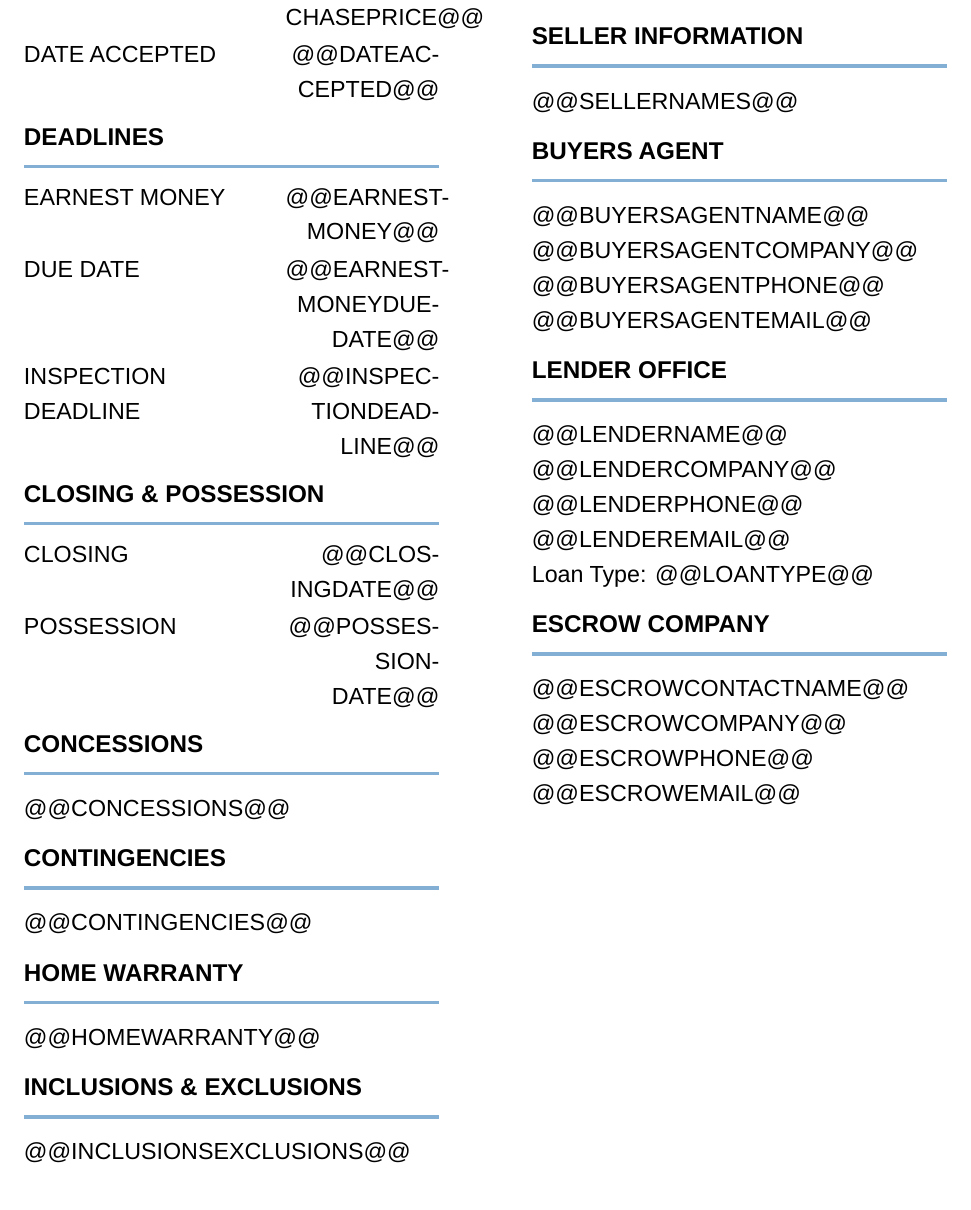
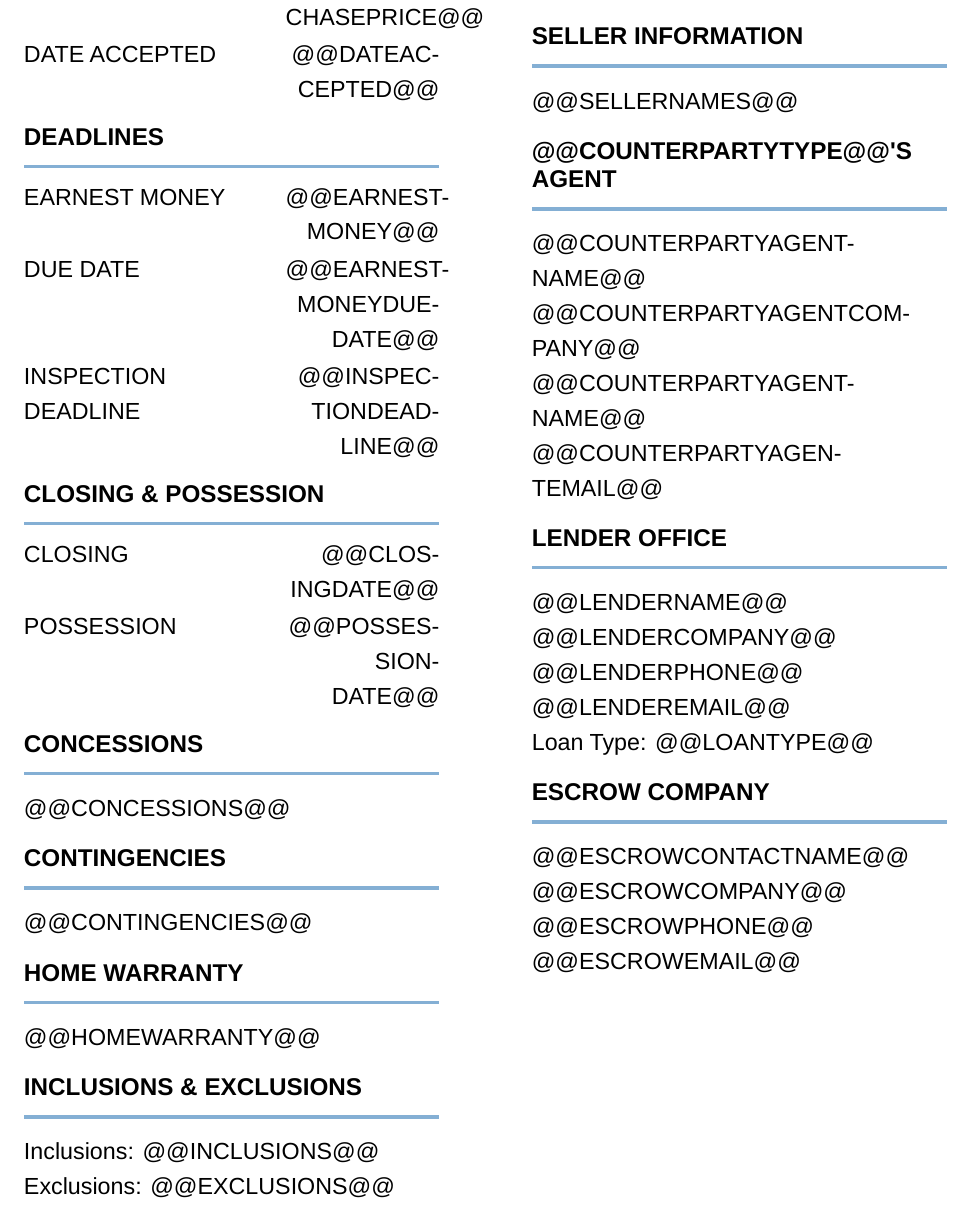
Before and after one commit to camden-white/DocGen, a LaTeX document (src/paramount/templates/transaction_worksheet.tex): part of page 2 of 2, cut so that both start at the same text. Compiled offline with LuaLaTeX; a missing font is replaced by an installed copy or a similar font.

Commit message:
Generalized formatting and specified counterparty field

```diff
--- a/src/paramount/templates/transaction_worksheet.tex
+++ b/src/paramount/templates/transaction_worksheet.tex
@@ -48,17 +48,19 @@
 \newcommand{\Concessions}{@@CONCESSIONS@@}
 \newcommand{\Contingencies}{@@CONTINGENCIES@@}
 \newcommand{\HomeWarranty}{@@HOMEWARRANTY@@}
-\newcommand{\InclusionsExclusions}{@@INCLUSIONSEXCLUSIONS@@}
+\newcommand{\Inclusions}{@@INCLUSIONS@@}
+\newcommand{\Exclusions}{@@EXCLUSIONS@@}
 
 % Buyer and seller
+\newcommand{\CounterpartyType}{@@COUNTERPARTYTYPE@@}
 \newcommand{\BuyerNames}{@@BUYERNAMES@@}
 \newcommand{\SellerNames}{@@SELLERNAMES@@}
 
-% Buyer's agent
-\newcommand{\BuyersAgentName}{@@BUYERSAGENTNAME@@}
-\newcommand{\BuyersAgentCompany}{@@BUYERSAGENTCOMPANY@@}
-\newcommand{\BuyersAgentPhone}{@@BUYERSAGENTPHONE@@}
-\newcommand{\BuyersAgentEmail}{@@BUYERSAGENTEMAIL@@}
+% Counterparty Agent
+\newcommand{\CounterpartyAgentName}{@@COUNTERPARTYAGENTNAME@@}
+\newcommand{\CounterpartyAgentCompany}{@@COUNTERPARTYAGENTCOMPANY@@}
+\newcommand{\CounterpartyAgentPhone}{@@COUNTERPARTYAGENTPHONE@@}
+\newcommand{\CounterpartyAgentEmail}{@@COUNTERPARTYAGENTEMAIL@@}
 
 % Lender
 \newcommand{\LenderName}{@@LENDERNAME@@}
@@ -108,7 +110,7 @@
 
 \newcommand{\SectionHeading}[1]{%
   \par\addvspace{0.95\baselineskip}%
-  {\Aptos\bfseries\fontsize{12.5bp}{14.5bp}\selectfont #1\par}%
+  {\Aptos\bfseries\fontsize{12.5bp}{14.5bp}\selectfont\MakeUppercase{#1}\par}%
   % \vspace{1.2bp}%
   {\color{ParamountBlue}\rule{\linewidth}{1.8bp}\par}%
   \vspace{3.2bp}%
@@ -121,7 +123,7 @@
     @{}>{\raggedright\arraybackslash\Aptos\fontsize{12bp}{18bp}\selectfont}X%
     >{\raggedleft\arraybackslash\Aptos\fontsize{12bp}{18bp}\selectfont}p{0.37\linewidth}@{}%
   }
-  #1 & #2
+  \MakeUppercase{#1} & #2
   \end{tabularx}\par
 }
 
@@ -175,30 +177,33 @@
   \vspace{0pt}
   \raggedright
 
-  \SectionHeading{ACCEPTANCE}
-  \FieldRow{PURCHASE PRICE}{\PurchasePrice}
-  \FieldRow{DATE ACCEPTED}{\DateAccepted}
+  \SectionHeading{Acceptance}
+  \FieldRow{Purchase Price}{\PurchasePrice}
+  \FieldRow{Date Accepted}{\DateAccepted}
 
-  \SectionHeading{DEADLINES}
-  \FieldRow{EARNEST MONEY}{\EarnestMoney}
-  \FieldRow{DUE DATE}{\EarnestMoneyDueDate}
-  \FieldRow{INSPECTION DEADLINE}{\InspectionDeadline}
+  \SectionHeading{Deadlines}
+  \FieldRow{Earnest Money}{\EarnestMoney}
+  \FieldRow{Due Date}{\EarnestMoneyDueDate}
+  \FieldRow{Inspection Deadline}{\InspectionDeadline}
 
   \SectionHeading{CLOSING \& POSSESSION}
-  \FieldRow{CLOSING}{\ClosingDate}
-  \FieldRow{POSSESSION}{\PossessionDate}
+  \FieldRow{Closing}{\ClosingDate}
+  \FieldRow{Possession}{\PossessionDate}
 
-  \SectionHeading{CONCESSIONS}
-  \BodyLine{\Concessions}
+  \SectionHeading{Concessions}
+  \BodyLine{\default{\Concessions}{None}}
 
-  \SectionHeading{CONTINGENCIES}
+  \SectionHeading{Contingencies}
   \BodyLine{\default{\Contingencies}{None}}
 
-  \SectionHeading{HOME WARRANTY}
+  \SectionHeading{Home Warranty}
   \BodyLine{\default{\HomeWarranty}{None}}
 
-  \SectionHeading{INCLUSIONS \& EXCLUSIONS}
-  \BodyLine{\default{\InclusionsExclusions}{None}}
+  \SectionHeading{Inclusions \& Exclusions}
+  \BodyLine{
+    Inclusions: \default{\Inclusions}{None}\\
+    Exclusions: \default{\Exclusions}{None}
+  }
 
 \end{minipage}%
 \hfill
@@ -206,26 +211,26 @@
   \vspace{0pt}
   \raggedright
 
-  \SectionHeading{BUYER INFORMATION}
-  \BodyLine{\BuyerNames}
+  \SectionHeading{Buyer Information}
+  \BodyLine{\default{\BuyerNames}{None}}
 
-  \SectionHeading{SELLER INFORMATION}
-  \BodyLine{\SellerNames}
+  \SectionHeading{Seller Information}
+  \BodyLine{\default{\SellerNames}{None}}
 
-  \SectionHeading{BUYERS AGENT}
-  \BodyLine{\BuyersAgentName}
-  \BodyLine{\BuyersAgentCompany}
-  \BodyLine{\BuyersAgentPhone}
-  \BodyLine{\BuyersAgentEmail}
+  \SectionHeading{\CounterpartyType's Agent}
+  \BodyLine{\CounterpartyAgentName}
+  \BodyLine{\CounterpartyAgentCompany}
+  \BodyLine{\CounterpartyAgentName}
+  \BodyLine{\CounterpartyAgentEmail}
 
-  \SectionHeading{LENDER OFFICE}
+  \SectionHeading{Lender Office}
   \BodyLine{\LenderName}
   \BodyLine{\LenderCompany}
   \BodyLine{\LenderPhone}
   \BodyLine{\LenderEmail}
-  \BodyLine{Loan Type: \LoanType}
+  \BodyLine{Loan Type: \default{\LoanType}{None}}
 
-  \SectionHeading{ESCROW COMPANY}
+  \SectionHeading{Escrow Company}
   \BodyLine{\EscrowContactName}
   \BodyLine{\EscrowCompany}
   \BodyLine{\EscrowPhone}
```
